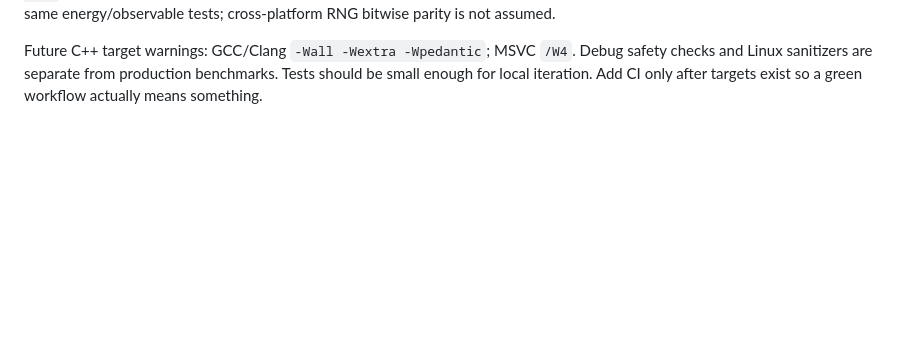
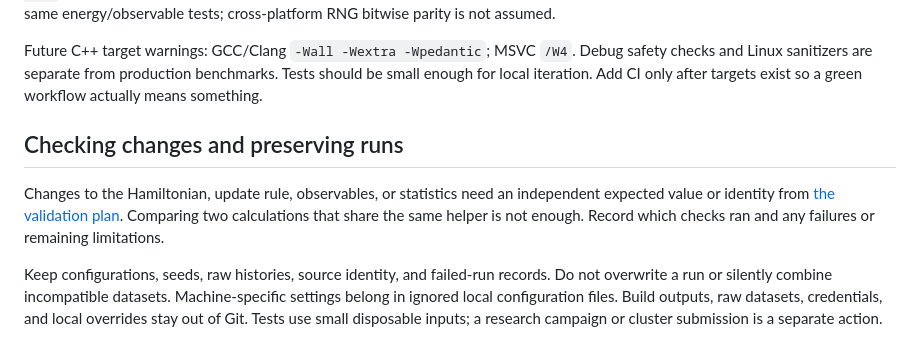
Before and after one commit to ShadowQFT/phi4, a Markdown page: docs/DEVELOPMENT.md, the part around the change. Rendered like a GitHub page; blank space fills up the shorter version.

```diff
--- a/docs/DEVELOPMENT.md
+++ b/docs/DEVELOPMENT.md
@@ -90,3 +90,18 @@ Future C++ target warnings: GCC/Clang `-Wall -Wextra -Wpedantic`; MSVC `/W4`.
 Debug safety checks and Linux sanitizers are separate from production
 benchmarks. Tests should be small enough for local iteration. Add CI only
 after targets exist so a green workflow actually means something.
+
+
+## Checking changes and preserving runs
+
+Changes to the Hamiltonian, update rule, observables, or statistics need an
+independent expected value or identity from [the validation plan](VALIDATION.md).
+Comparing two calculations that share the same helper is not enough. Record
+which checks ran and any failures or remaining limitations.
+
+Keep configurations, seeds, raw histories, source identity, and failed-run
+records. Do not overwrite a run or silently combine incompatible datasets.
+Machine-specific settings belong in ignored local configuration files. Build
+outputs, raw datasets, credentials, and local overrides stay out of Git.
+Tests use small disposable inputs; a research campaign or cluster submission
+is a separate action.
```
Also changed, not shown: CONTRIBUTING.md (deleted, +0 -51 lines), README.md (+35 -33 lines).
